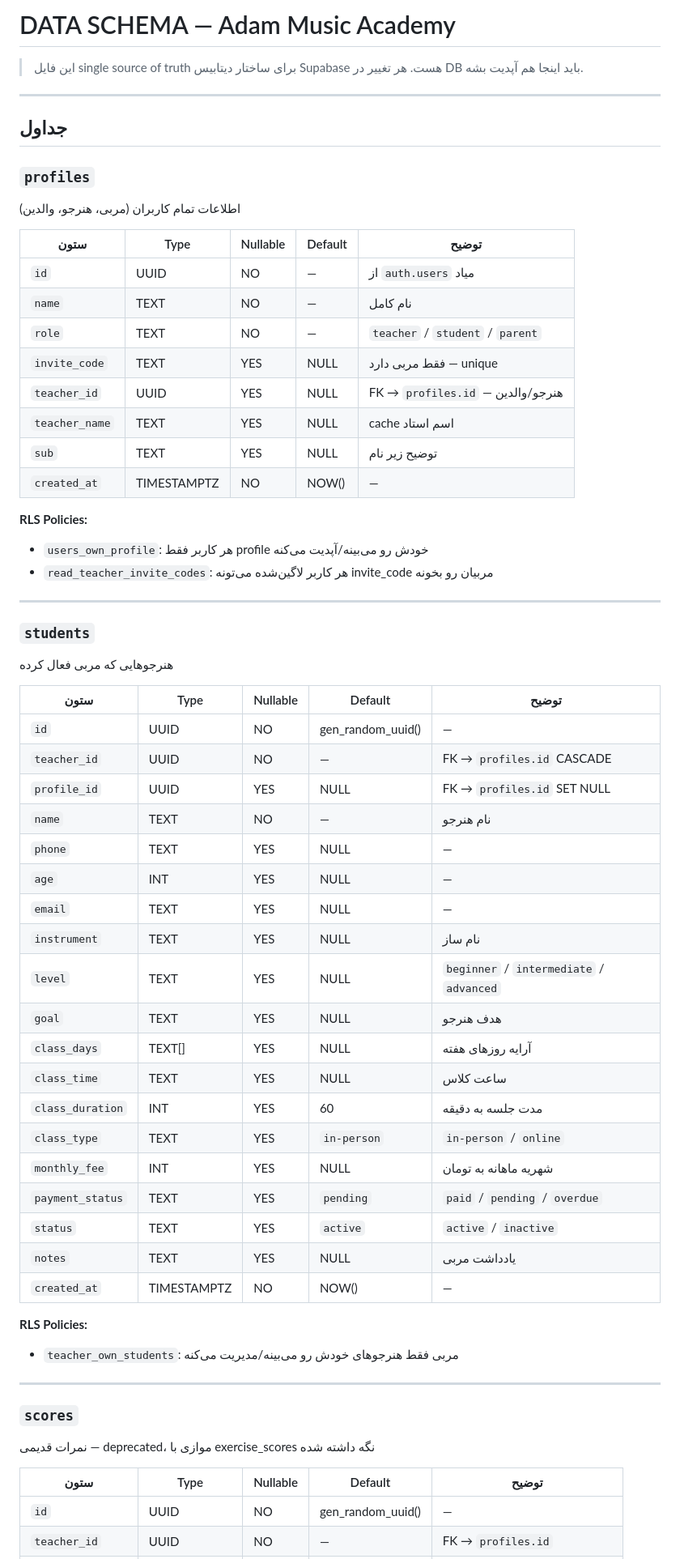
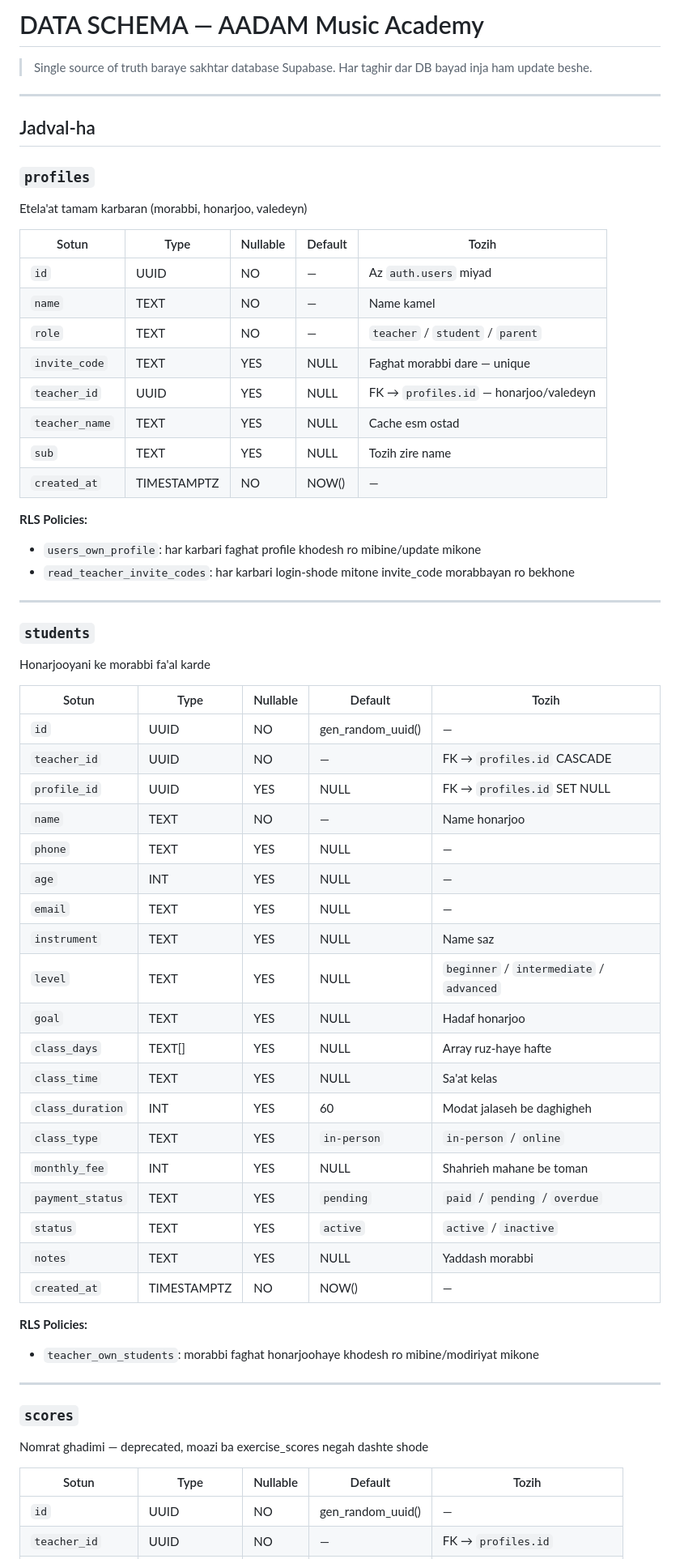
Before and after one commit to aminghabel-alt/aadam-music-academy, a Markdown page: DATA_SCHEMA.md, the part around one of its changes. Shown at 81% size. Drawn GitHub-style.

```diff
--- a/DATA_SCHEMA.md
+++ b/DATA_SCHEMA.md
@@ -1,67 +1,67 @@
-# DATA SCHEMA — Adam Music Academy
+# DATA SCHEMA — AADAM Music Academy
 
-> این فایل single source of truth برای ساختار دیتابیس Supabase هست.
-> هر تغییر در DB باید اینجا هم آپدیت بشه.
+> Single source of truth baraye sakhtar database Supabase.
+> Har taghir dar DB bayad inja ham update beshe.
 
 ---
 
-## جداول
+## Jadval-ha
 
 ### `profiles`
-اطلاعات تمام کاربران (مربی، هنرجو، والدین)
+Etela'at tamam karbaran (morabbi, honarjoo, valedeyn)
 
-| ستون | Type | Nullable | Default | توضیح |
-|------|------|----------|---------|-------|
-| `id` | UUID | NO | — | از `auth.users` میاد |
-| `name` | TEXT | NO | — | نام کامل |
+| Sotun | Type | Nullable | Default | Tozih |
+|-------|------|----------|---------|-------|
+| `id` | UUID | NO | — | Az `auth.users` miyad |
+| `name` | TEXT | NO | — | Name kamel |
 | `role` | TEXT | NO | — | `teacher` / `student` / `parent` |
-| `invite_code` | TEXT | YES | NULL | فقط مربی دارد — unique |
-| `teacher_id` | UUID | YES | NULL | FK → `profiles.id` — هنرجو/والدین |
-| `teacher_name` | TEXT | YES | NULL | cache اسم استاد |
-| `sub` | TEXT | YES | NULL | توضیح زیر نام |
+| `invite_code` | TEXT | YES | NULL | Faghat morabbi dare — unique |
+| `teacher_id` | UUID | YES | NULL | FK → `profiles.id` — honarjoo/valedeyn |
+| `teacher_name` | TEXT | YES | NULL | Cache esm ostad |
+| `sub` | TEXT | YES | NULL | Tozih zire name |
 | `created_at` | TIMESTAMPTZ | NO | NOW() | — |
 
 **RLS Policies:**
-- `users_own_profile`: هر کاربر فقط profile خودش رو می‌بینه/آپدیت می‌کنه
-- `read_teacher_invite_codes`: هر کاربر لاگین‌شده می‌تونه invite_code مربیان رو بخونه
+- `users_own_profile`: har karbari faghat profile khodesh ro mibine/update mikone
+- `read_teacher_invite_codes`: har karbari login-shode mitone invite_code morabbayan ro bekhone
 
 ---
 
 ### `students`
-هنرجوهایی که مربی فعال کرده
+Honarjooyani ke morabbi fa'al karde
 
-| ستون | Type | Nullable | Default | توضیح |
-|------|------|----------|---------|-------|
+| Sotun | Type | Nullable | Default | Tozih |
+|-------|------|----------|---------|-------|
 | `id` | UUID | NO | gen_random_uuid() | — |
 | `teacher_id` | UUID | NO | — | FK → `profiles.id` CASCADE |
 | `profile_id` | UUID | YES | NULL | FK → `profiles.id` SET NULL |
-| `name` | TEXT | NO | — | نام هنرجو |
+| `name` | TEXT | NO | — | Name honarjoo |
 | `phone` | TEXT | YES | NULL | — |
 | `age` | INT | YES | NULL | — |
 | `email` | TEXT | YES | NULL | — |
-| `instrument` | TEXT | YES | NULL | نام ساز |
+| `instrument` | TEXT | YES | NULL | Name saz |
 | `level` | TEXT | YES | NULL | `beginner` / `intermediate` / `advanced` |
-| `goal` | TEXT | YES | NULL | هدف هنرجو |
-| `class_days` | TEXT[] | YES | NULL | آرایه روزهای هفته |
-| `class_time` | TEXT | YES | NULL | ساعت کلاس |
-| `class_duration` | INT | YES | 60 | مدت جلسه به دقیقه |
+| `goal` | TEXT | YES | NULL | Hadaf honarjoo |
+| `class_days` | TEXT[] | YES | NULL | Array ruz-haye hafte |
+| `class_time` | TEXT | YES | NULL | Sa'at kelas |
+| `class_duration` | INT | YES | 60 | Modat jalaseh be daghigheh |
 | `class_type` | TEXT | YES | `in-person` | `in-person` / `online` |
-| `monthly_fee` | INT | YES | NULL | شهریه ماهانه به تومان |
+| `monthly_fee` | INT | YES | NULL | Shahrieh mahane be toman |
 | `payment_status` | TEXT | YES | `pending` | `paid` / `pending` / `overdue` |
 | `status` | TEXT | YES | `active` | `active` / `inactive` |
-| `notes` | TEXT | YES | NULL | یادداشت مربی |
+| `notes` | TEXT | YES | NULL | Yaddash morabbi |
 | `created_at` | TIMESTAMPTZ | NO | NOW() | — |
 
 **RLS Policies:**
-- `teacher_own_students`: مربی فقط هنرجوهای خودش رو می‌بینه/مدیریت می‌کنه
+- `teacher_own_students`: morabbi faghat honarjoohaye khodesh ro mibine/modiriyat mikone
 
 ---
 
 ### `scores`
-نمرات قدیمی — deprecated، موازی با exercise_scores نگه داشته شده
+Nomrat ghadimi — deprecated, moazi ba exercise_scores negah dashte shode
 
-| ستون | Type | Nullable | Default | توضیح |
-|------|------|----------|---------|-------|
+| Sotun | Type | Nullable | Default | Tozih |
+|-------|------|----------|---------|-------|
 | `id` | UUID | NO | gen_random_uuid() | — |
 | `teacher_id` | UUID | NO | — | FK → `profiles.id` |
 | `student_id` | UUID | NO | — | FK → `students.id` CASCADE |
```
Also changed, not shown: other parts of DATA_SCHEMA.md (+132 -125 lines), PROJECT_BRAIN.md (+146 -97 lines).
